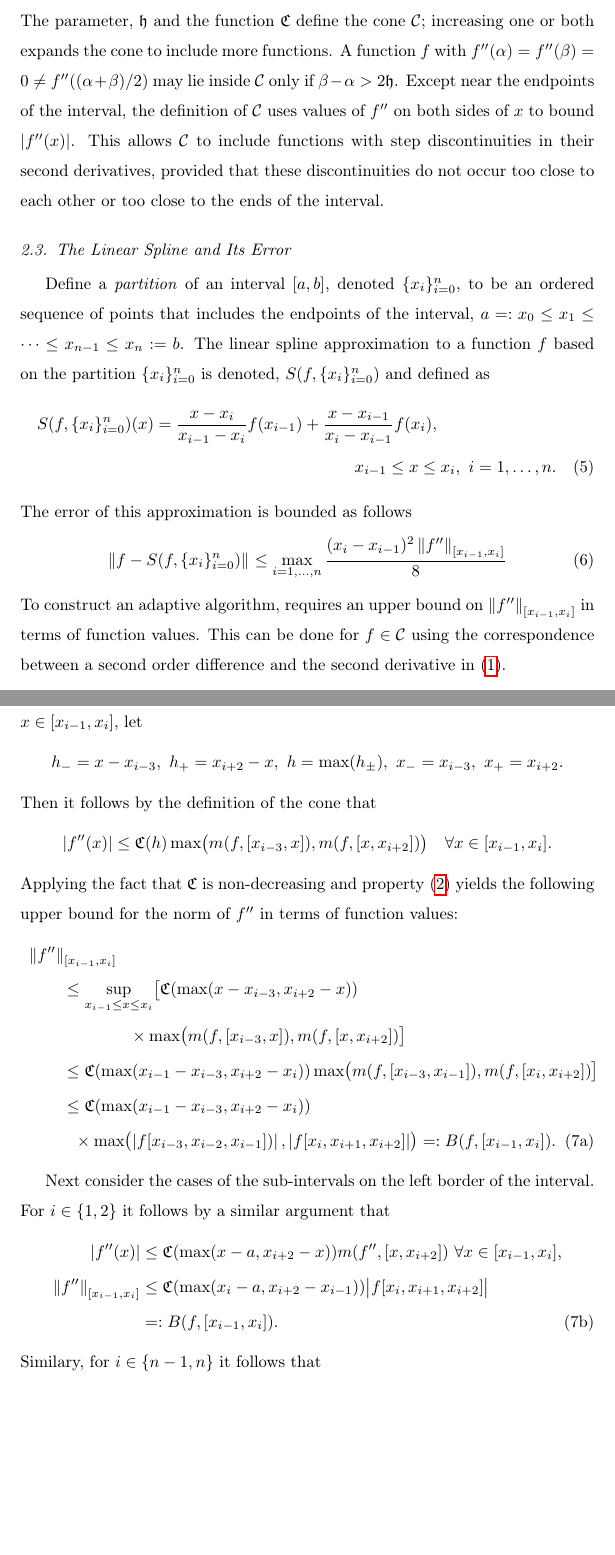
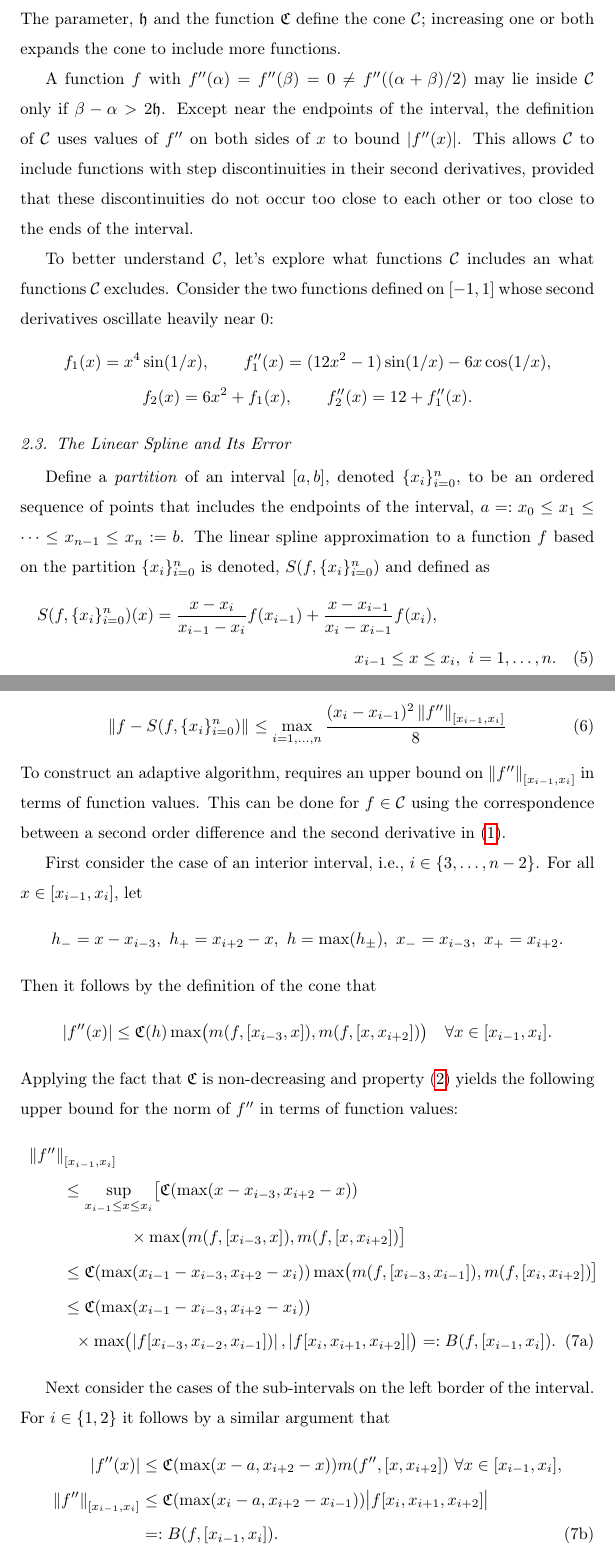
Before and after one commit to xtong5/LocalAdaptiveAppxOpt, a LaTeX paper (TraubMemorialPaper.tex): two parts of pages 4 and 5 of 7, joined at a grey line, cut so that both start at the same text, the shorter picture padded with empty space. Compiled offline with pdfLaTeX.

Commit message:
Keep improving

```diff
--- a/TraubMemorialPaper.tex
+++ b/TraubMemorialPaper.tex
@@ -136,7 +136,15 @@ Let $\fh$ be some positive number, and let $\fC : [0,b-a] \to [1,\infty)$ be any
 \end{cases} \quad
  \Vastr \}.
 \end{multline}
-The parameter, $\fh$ and the function $\fC$ define the cone $\cc$;  increasing one or both expands the cone to include more functions.  A function $f$ with $f''(\alpha) = f''(\beta) = 0 \ne f''((\alpha+\beta)/2)$  may lie inside $\cc$ only if $\beta - \alpha > 2\fh$.  Except near the endpoints of the interval, the definition of $\cc$ uses values of $f''$ on both sides of $x$ to bound $\abs{f''(x)}$.   This allows $\cc$ to include functions with step discontinuities in their second derivatives, provided that these discontinuities do not occur too close to each other or too close to the ends of the interval.
+The parameter, $\fh$ and the function $\fC$ define the cone $\cc$;  increasing one or both expands the cone to include more functions.
+
+A function $f$ with $f''(\alpha) = f''(\beta) = 0 \ne f''((\alpha+\beta)/2)$  may lie inside $\cc$ only if $\beta - \alpha > 2\fh$.  Except near the endpoints of the interval, the definition of $\cc$ uses values of $f''$ on both sides of $x$ to bound $\abs{f''(x)}$.   This allows $\cc$ to include functions with step discontinuities in their second derivatives, provided that these discontinuities do not occur too close to each other or too close to the ends of the interval.
+
+To better understand $\cc$, let's explore what functions $\cc$ includes an what functions $\cc$ excludes.  Consider the two functions defined on $[-1,1]$ whose second derivatives oscillate heavily near $0$:
+\begin{gather*}
+f_1(x) = x^4 \sin(1/x), \qquad f_1''(x) = (12x^2 - 1) \sin(1/x) -6 x \cos(1/x), \\
+f_2(x) = 6 x^2 + f_1(x), \qquad f_2''(x) = 12 + f_1''(x).
+\end{gather*}
 
 \subsection{The Linear Spline and Its Error}
 Define a \emph{partition} of an interval $[a, b]$, denoted $\datasites$, to be an ordered sequence of points that includes the endpoints of the interval,  $a=:x_0 \le x_1 \le \cdots \le x_{n-1} \le x_{n}:=b$.   The linear spline approximation to a function $f$ based on the partition $\datasites$ is denoted, $S(f,\datasites)$ and defined as
```
